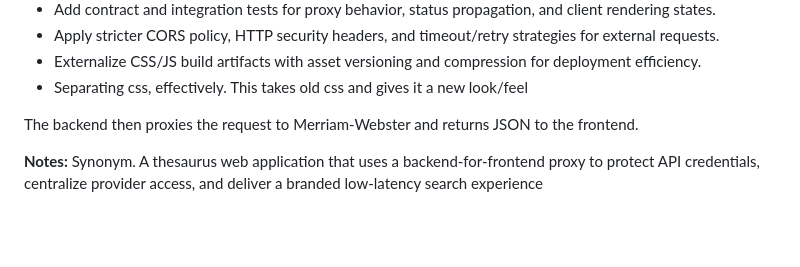
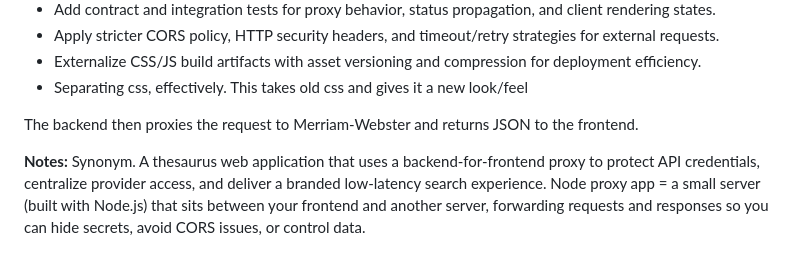
Before and after one commit to ramona-dsouza/RD-Synonym-Finder-Merriam-Webster-Dictionary, a Markdown page: README.md, the part around the change. Drawn GitHub-style; blank space fills up the shorter version.

```diff
--- a/README.md
+++ b/README.md
@@ -95,4 +95,4 @@ The architecture is a thin backend-for-frontend pattern:
 
 The backend then proxies the request to Merriam-Webster and returns JSON to the frontend.
 
-**Notes:** Synonym. A thesaurus web application that uses a backend-for-frontend proxy to protect API credentials, centralize provider access, and deliver a branded low-latency search experience
+**Notes:** Synonym. A thesaurus web application that uses a backend-for-frontend proxy to protect API credentials, centralize provider access, and deliver a branded low-latency search experience. Node proxy app = a small server (built with Node.js) that sits between your frontend and another server, forwarding requests and responses so you can hide secrets, avoid CORS issues, or control data.
```
